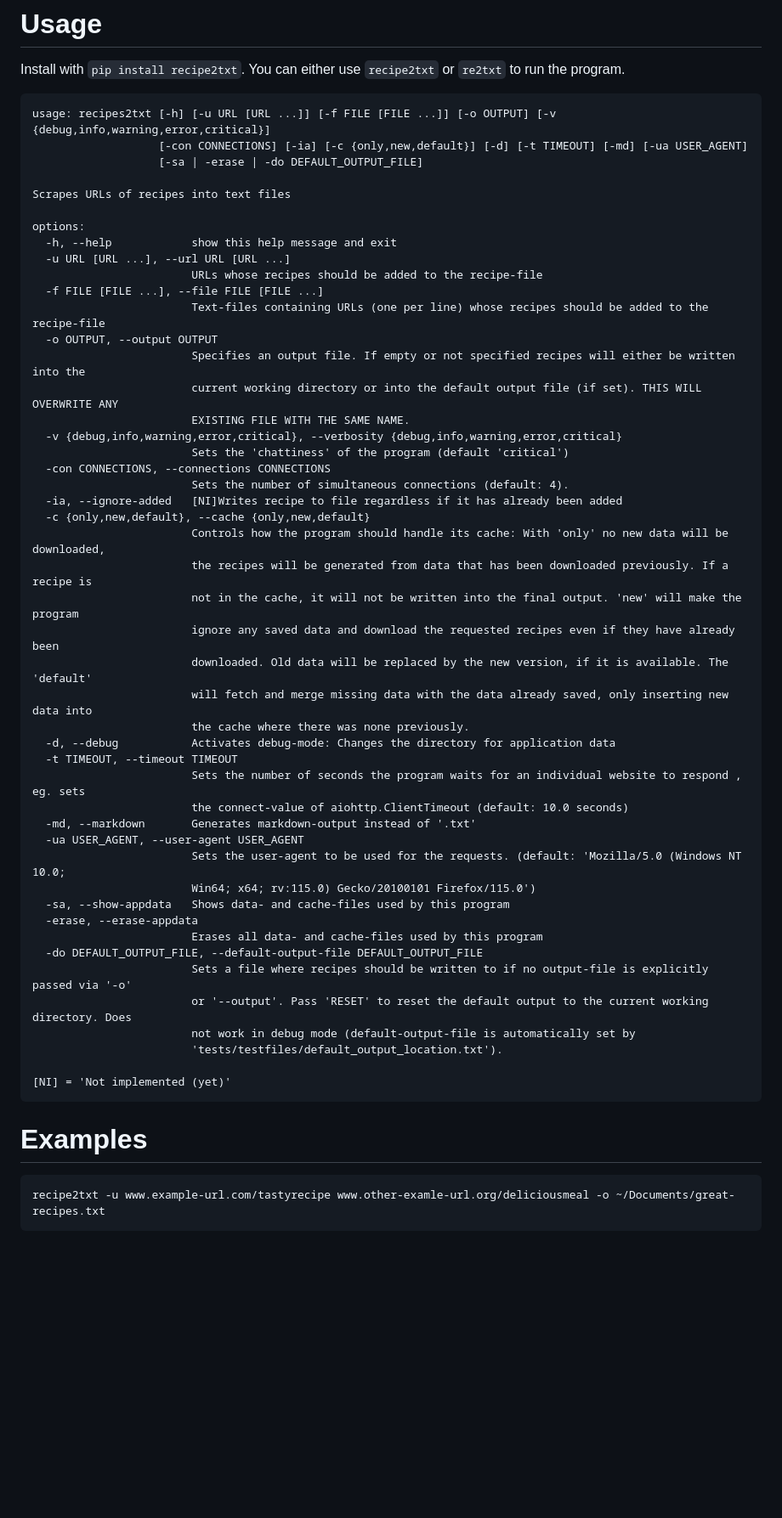
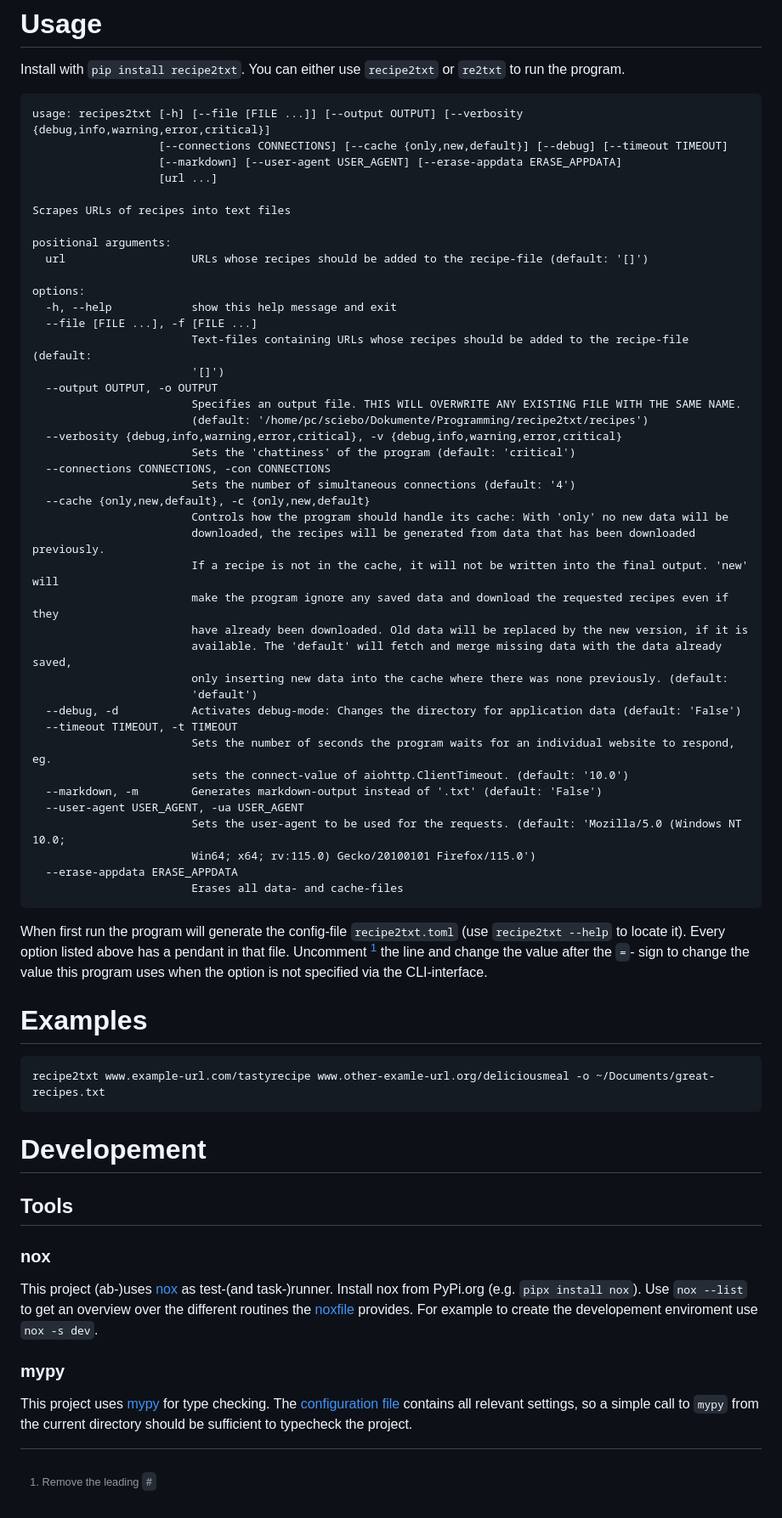
Before and after one commit to jp-berg/recipe2txt, a Markdown page: README.md, the part around the change printed below. Shown: that part at 85% size. Drawn GitHub-style; blank space fills up the shorter version.

````diff
--- a/README.md
+++ b/README.md
@@ -21,59 +21,59 @@ TESTED ONLY ON KUBUNTU 23.04.
 Install with `pip install recipe2txt`. You can either use `recipe2txt` or `re2txt` to run the program.
 
 ```
-usage: recipes2txt [-h] [-u URL [URL ...]] [-f FILE [FILE ...]] [-o OUTPUT] [-v {debug,info,warning,error,critical}]
-                   [-con CONNECTIONS] [-ia] [-c {only,new,default}] [-d] [-t TIMEOUT] [-md] [-ua USER_AGENT]
-                   [-sa | -erase | -do DEFAULT_OUTPUT_FILE]
+usage: recipes2txt [-h] [--file [FILE ...]] [--output OUTPUT] [--verbosity {debug,info,warning,error,critical}]
+                   [--connections CONNECTIONS] [--cache {only,new,default}] [--debug] [--timeout TIMEOUT]
+                   [--markdown] [--user-agent USER_AGENT] [--erase-appdata ERASE_APPDATA]
+                   [url ...]
 
 Scrapes URLs of recipes into text files
 
+positional arguments:
+  url                   URLs whose recipes should be added to the recipe-file (default: '[]')
+
 options:
   -h, --help            show this help message and exit
-  -u URL [URL ...], --url URL [URL ...]
-                        URLs whose recipes should be added to the recipe-file
-  -f FILE [FILE ...], --file FILE [FILE ...]
-                        Text-files containing URLs (one per line) whose recipes should be added to the recipe-file
-  -o OUTPUT, --output OUTPUT
-                        Specifies an output file. If empty or not specified recipes will either be written into the
-                        current working directory or into the default output file (if set). THIS WILL OVERWRITE ANY
-                        EXISTING FILE WITH THE SAME NAME.
-  -v {debug,info,warning,error,critical}, --verbosity {debug,info,warning,error,critical}
-                        Sets the 'chattiness' of the program (default 'critical')
-  -con CONNECTIONS, --connections CONNECTIONS
-                        Sets the number of simultaneous connections (default: 4).
-  -ia, --ignore-added   [NI]Writes recipe to file regardless if it has already been added
-  -c {only,new,default}, --cache {only,new,default}
-                        Controls how the program should handle its cache: With 'only' no new data will be downloaded,
-                        the recipes will be generated from data that has been downloaded previously. If a recipe is
-                        not in the cache, it will not be written into the final output. 'new' will make the program
-                        ignore any saved data and download the requested recipes even if they have already been
-                        downloaded. Old data will be replaced by the new version, if it is available. The 'default'
-                        will fetch and merge missing data with the data already saved, only inserting new data into
-                        the cache where there was none previously.
-  -d, --debug           Activates debug-mode: Changes the directory for application data
-  -t TIMEOUT, --timeout TIMEOUT
-                        Sets the number of seconds the program waits for an individual website to respond , eg. sets
-                        the connect-value of aiohttp.ClientTimeout (default: 10.0 seconds)
-  -md, --markdown       Generates markdown-output instead of '.txt'
-  -ua USER_AGENT, --user-agent USER_AGENT
+  --file [FILE ...], -f [FILE ...]
+                        Text-files containing URLs whose recipes should be added to the recipe-file (default:
+                        '[]')
+  --output OUTPUT, -o OUTPUT
+                        Specifies an output file. THIS WILL OVERWRITE ANY EXISTING FILE WITH THE SAME NAME.
+                        (default: '/home/pc/sciebo/Dokumente/Programming/recipe2txt/recipes')
+  --verbosity {debug,info,warning,error,critical}, -v {debug,info,warning,error,critical}
+                        Sets the 'chattiness' of the program (default: 'critical')
+  --connections CONNECTIONS, -con CONNECTIONS
+                        Sets the number of simultaneous connections (default: '4')
+  --cache {only,new,default}, -c {only,new,default}
+                        Controls how the program should handle its cache: With 'only' no new data will be
+                        downloaded, the recipes will be generated from data that has been downloaded previously.
+                        If a recipe is not in the cache, it will not be written into the final output. 'new' will
+                        make the program ignore any saved data and download the requested recipes even if they
+                        have already been downloaded. Old data will be replaced by the new version, if it is
+                        available. The 'default' will fetch and merge missing data with the data already saved,
+                        only inserting new data into the cache where there was none previously. (default:
+                        'default')
+  --debug, -d           Activates debug-mode: Changes the directory for application data (default: 'False')
+  --timeout TIMEOUT, -t TIMEOUT
+                        Sets the number of seconds the program waits for an individual website to respond, eg.
+                        sets the connect-value of aiohttp.ClientTimeout. (default: '10.0')
+  --markdown, -m        Generates markdown-output instead of '.txt' (default: 'False')
+  --user-agent USER_AGENT, -ua USER_AGENT
                         Sets the user-agent to be used for the requests. (default: 'Mozilla/5.0 (Windows NT 10.0;
                         Win64; x64; rv:115.0) Gecko/20100101 Firefox/115.0')
-  -sa, --show-appdata   Shows data- and cache-files used by this program
-  -erase, --erase-appdata
-                        Erases all data- and cache-files used by this program
-  -do DEFAULT_OUTPUT_FILE, --default-output-file DEFAULT_OUTPUT_FILE
-                        Sets a file where recipes should be written to if no output-file is explicitly passed via '-o'
-                        or '--output'. Pass 'RESET' to reset the default output to the current working directory. Does
-                        not work in debug mode (default-output-file is automatically set by
-                        'tests/testfiles/default_output_location.txt').
+  --erase-appdata ERASE_APPDATA
+                        Erases all data- and cache-files
+```
 
-[NI] = 'Not implemented (yet)'
-```
+When first run the program will generate the config-file `recipe2txt.toml` (use `recipe2txt --help` to locate it).
+Every option listed above has a pendant in that file. Uncomment [^1] the line and change the value after the `=`-
+sign to change the value this program uses when the option is not specified via the CLI-interface.
+
+[^1]: Remove the leading `#`
 
 # Examples
 
 ```bash
-recipe2txt -u www.example-url.com/tastyrecipe www.other-examle-url.org/deliciousmeal -o ~/Documents/great-recipes.txt
+recipe2txt www.example-url.com/tastyrecipe www.other-examle-url.org/deliciousmeal -o ~/Documents/great-recipes.txt
 ```
 
 # Developement
````
Also changed, not shown: other parts of README.md (+1 -1 lines).
